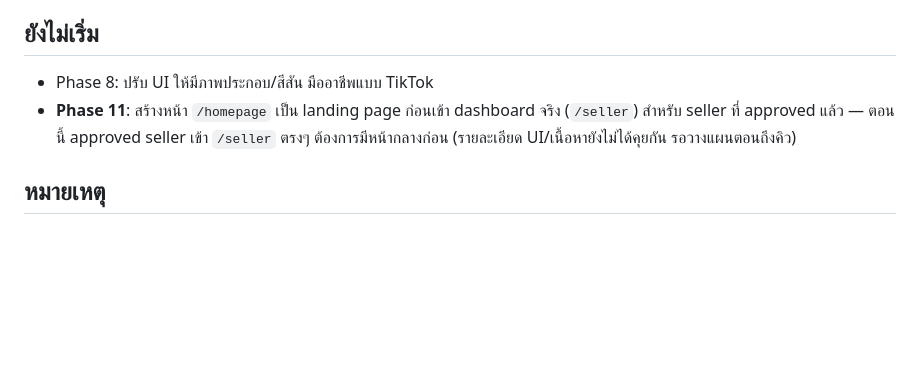
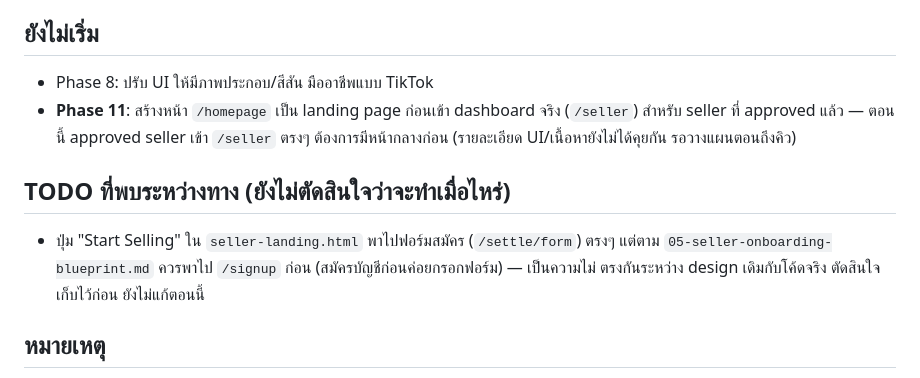
Before and after one commit to nmjbds/bards-shop, a Markdown page: docs/07-apply-flow-status.md, the part around the change. GitHub-like rendering; blank space fills up the shorter version.

Commit message:
docs: add TODO note — seller-landing.html CTA target vs onboarding blueprint

```diff
--- a/docs/07-apply-flow-status.md
+++ b/docs/07-apply-flow-status.md
@@ -267,6 +267,11 @@ logic ทำงานถูกต้องจริงเวลามีแค
   ที่ approved แล้ว — ตอนนี้ approved seller เข้า `/seller` ตรงๆ ต้องการมีหน้ากลางก่อน (รายละเอียด
   UI/เนื้อหายังไม่ได้คุยกัน รอวางแผนตอนถึงคิว)
 
+## TODO ที่พบระหว่างทาง (ยังไม่ตัดสินใจว่าจะทำเมื่อไหร่)
+- ปุ่ม "Start Selling" ใน `seller-landing.html` พาไปฟอร์มสมัคร (`/settle/form`) ตรงๆ แต่ตาม
+  `05-seller-onboarding-blueprint.md` ควรพาไป `/signup` ก่อน (สมัครบัญชีก่อนค่อยกรอกฟอร์ม) — เป็นความไม่
+  ตรงกันระหว่าง design เดิมกับโค้ดจริง ตัดสินใจเก็บไว้ก่อน ยังไม่แก้ตอนนี้
+
 ## หมายเหตุ
 - R2 credential แก้แล้ว (ใช้ "R2 Account Token" scope ครบ 2 bucket)
 - Twilio เป็น trial อยู่ ($15.50 credit ไม่ carry over ถ้า upgrade) — เพิ่ม friendly error message สำหรับ
```
